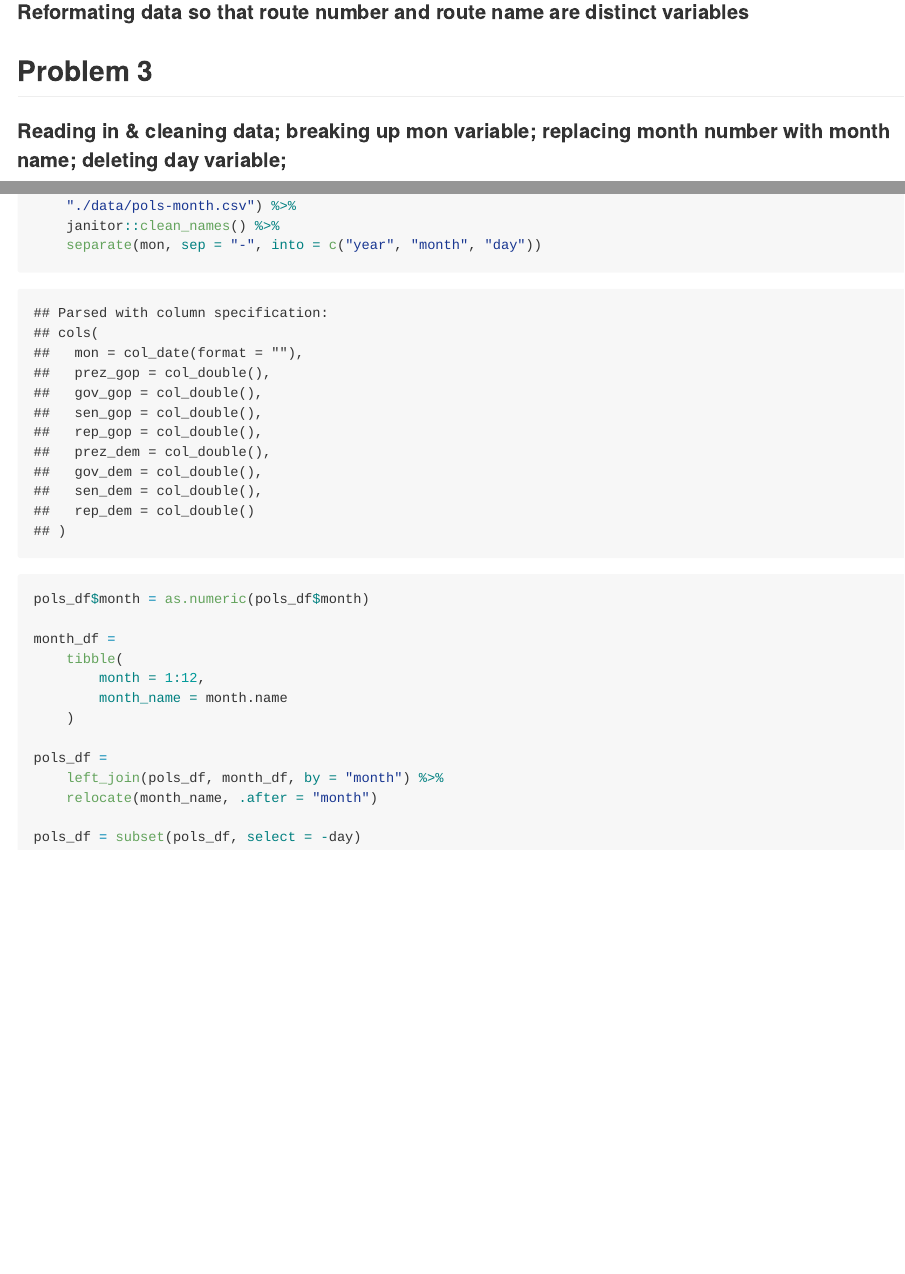
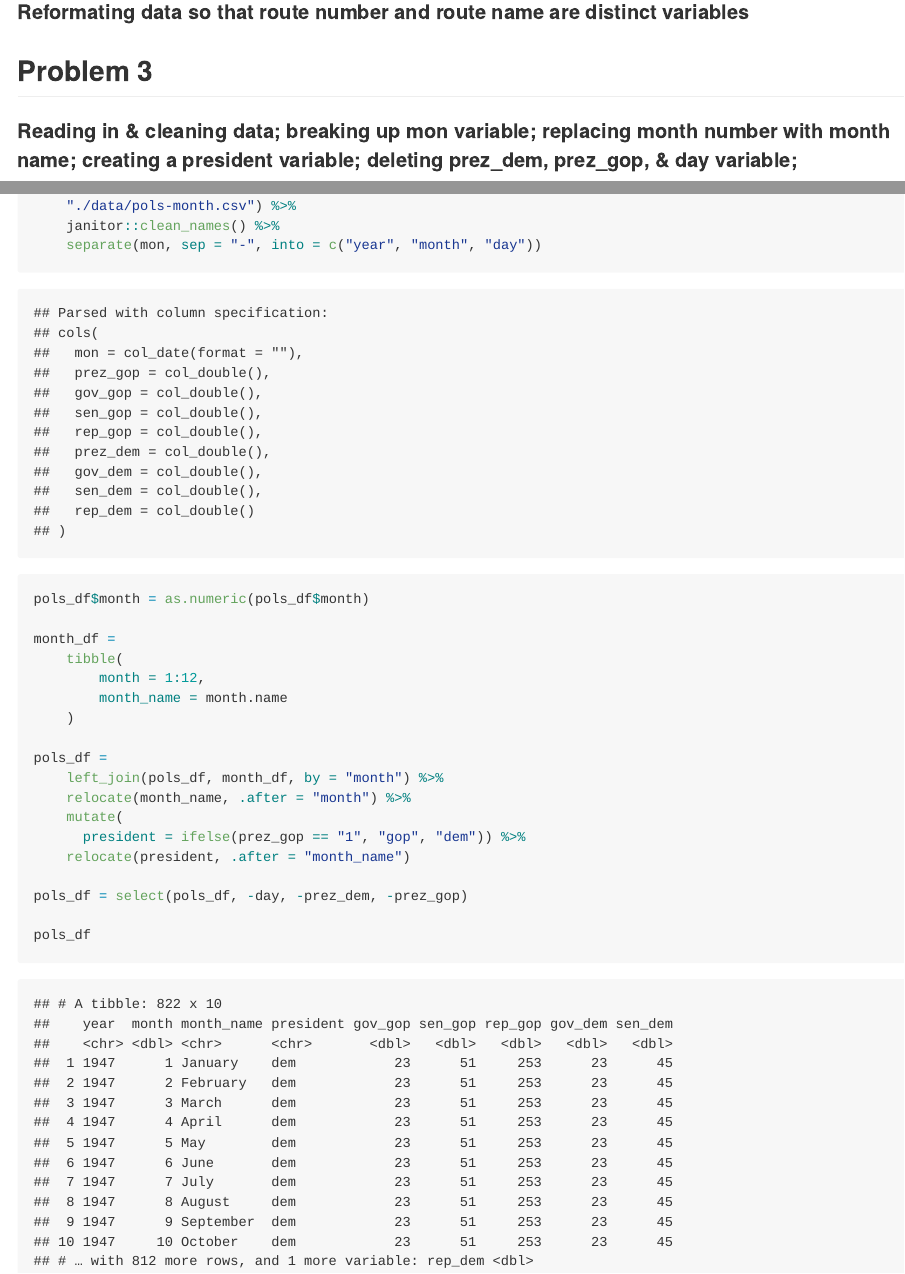
Before and after one commit to ywc1230/p8105_hw2_yc3727, an R Markdown document (p8105_hw2_yc3727.Rmd): the page in a window 1100 px wide, from 4440 px down, and a second part further down, joined at a grey line. The pictures show the output file p8105_hw2_yc3727.md that the author committed with the source, drawn offline in the style of GitHub.

Commit message:
Problem 3 - creating a new president variable and getting rid of redundant prez_dem and prez_gop columns

````diff
--- a/p8105_hw2_yc3727.Rmd
+++ b/p8105_hw2_yc3727.Rmd
@@ -139,7 +139,7 @@ There are a total of 183 station entrances/exits without vending. Of those, 69 e
 
 ## Problem 3
 
-#### Reading in & cleaning data; breaking up mon variable; replacing month number with month name; deleting day variable;
+#### Reading in & cleaning data; breaking up mon variable; replacing month number with month name; creating a president variable; deleting prez_dem, prez_gop, & day variable;
 
 ```{r}
 pols_df = read_csv(
@@ -157,8 +157,13 @@ month_df =
 
 pols_df =
     left_join(pols_df, month_df, by = "month") %>%
-    relocate(month_name, .after = "month")
+    relocate(month_name, .after = "month") %>%
+    mutate(
+      president = ifelse(prez_gop == "1", "gop", "dem")) %>%
+    relocate(president, .after = "month_name")
 
-pols_df = subset(pols_df, select = -day)
+pols_df = select(pols_df, -day, -prez_dem, -prez_gop)
+
+pols_df
 
 ```
````
Also changed, not shown: p8105_hw2_yc3727.md, p8105_hw2_yc3727.Rmd (4 more changed lines).
